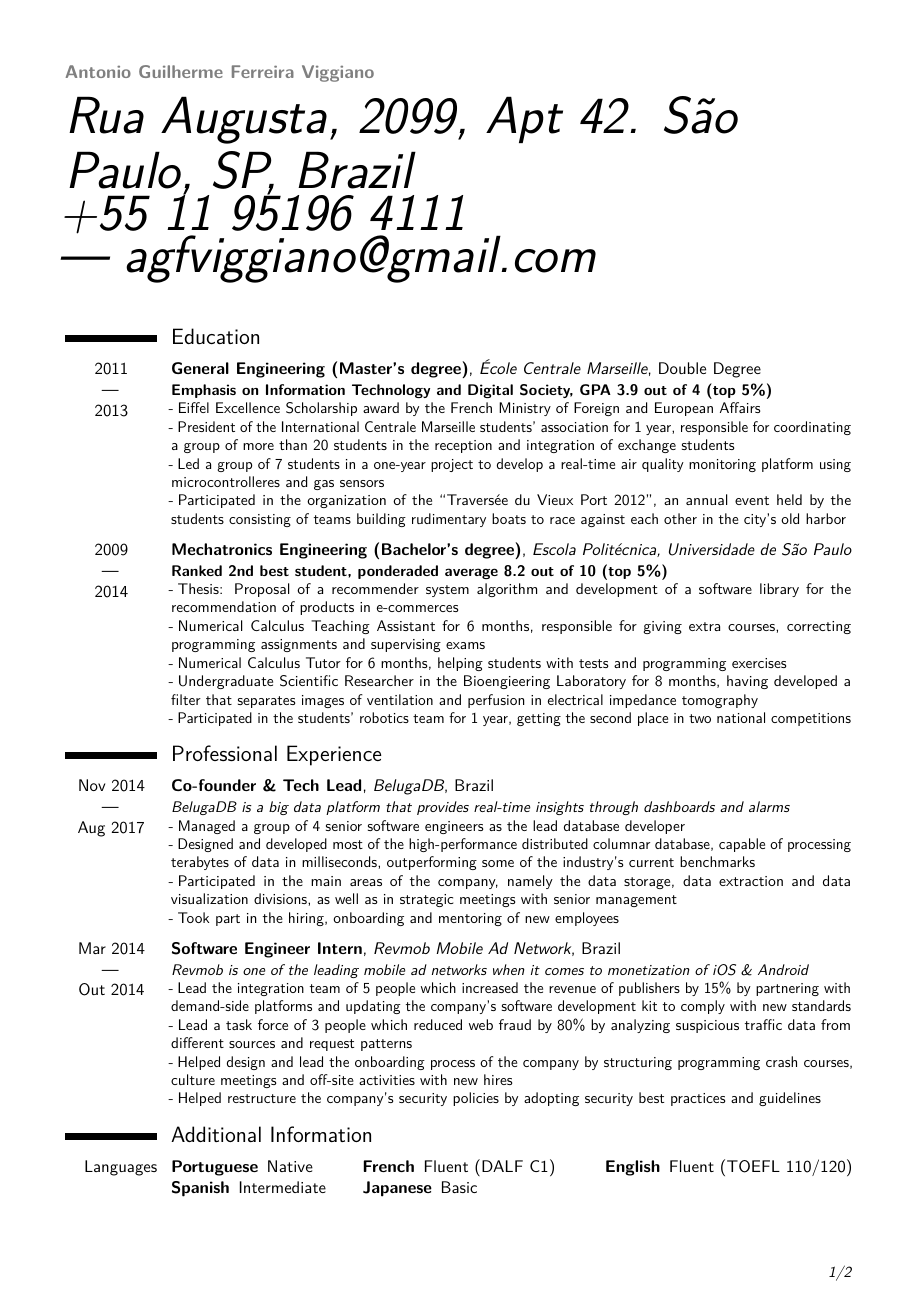
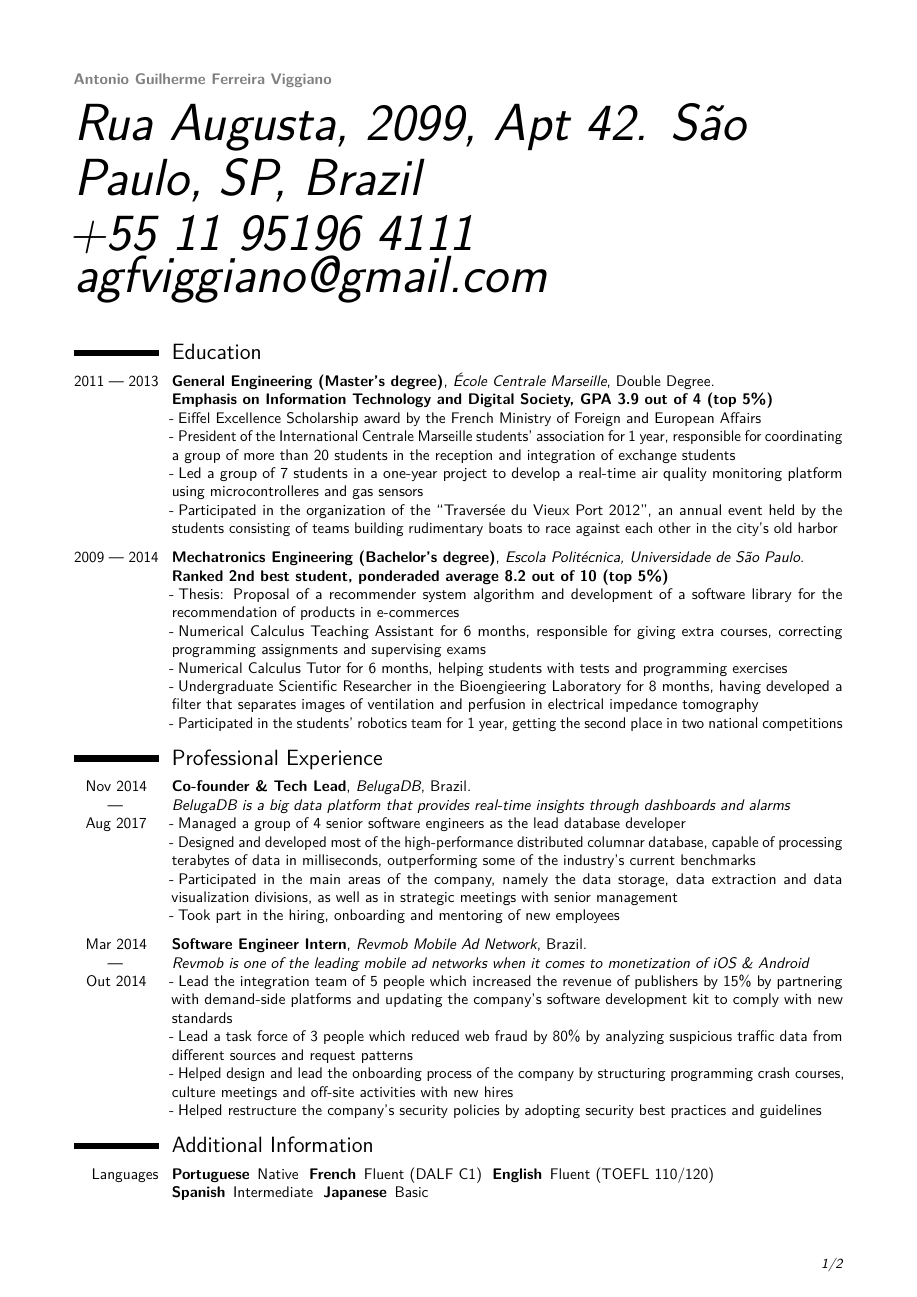
Before and after one commit to aviggiano/cv, a LaTeX CV (index.tex): page 1 of 2. Compiled offline with pdfLaTeX.

Commit message:
reduced pt

```diff
--- a/index.tex
+++ b/index.tex
@@ -1,12 +1,12 @@
-\documentclass[11pt,a4paper,sans]{moderncv}
+\documentclass[10pt,a4paper,sans]{moderncv}
 \moderncvtheme[black]{classic}
 \usepackage[utf8]{inputenc}
 \usepackage[scaled]{helvet}
 \usepackage{lmodern}
-\usepackage[margin=1.5cm]{geometry}
+\usepackage[margin=1.7cm]{geometry}
 
 \newcommand{\ENTRYSPACE}{\vspace{0.5em}}
-\newcommand{\LANGUAGESPACE}{\hspace{1.0cm}}
+\newcommand{\LANGUAGESPACE}{~}
 
 \sethintscolumnlength{5.5em}
 \hyphenation{visualization}
@@ -17,19 +17,23 @@
 \newcommand*{\Cdot}{-\hspace{0.25em}}
 \newcommand*{\tinyspace}{\hspace{0.5em}}
 
-%--------------------
-%	for language skills
-%--------------------
-\renewcommand*{\cvlanguage}[3]{
-  \cvline{#1}{\textbf{#2}\hspace*{\separatorcolumnwidth}\emph{#3}}}
+\renewcommand*{\cventry}[7][.25em]{%
+  \cvitem[#1]{#2}{%
+    {\bfseries#3}%
+    \ifthenelse{\equal{#4}{}}{}{, {\slshape#4}}%
+    \ifthenelse{\equal{#5}{}}{}{, #5}%
+    \ifthenelse{\equal{#6}{}}{}{, #6}%
+    .\strut%
+    \ifx&#7&%
+    \else{\newline{}\begin{minipage}[t]{\linewidth}#7\end{minipage}}\fi}}
 
 %--------------------
 %	contact information
 %--------------------
-\firstname{\large{\textbf{Antonio Guilherme Ferreira Viggiano}}}
+\firstname{\normalsize{\textbf{Antonio Guilherme Ferreira Viggiano}}}
 \familyname{
   \\ \emph{Rua Augusta, 2099, Apt 42. São Paulo, SP, Brazil
-    \\ +55 11 95196 4111 \textemdash~agfviggiano@gmail.com}
+    \\ +55 11 95196 4111 \\ agfviggiano@gmail.com}
 }
 
 \begin{document}
@@ -46,7 +50,7 @@
 
 \section{Education}
 
-\cventry{2011 \newline{\textemdash} \newline{2013} \newline{}}{General Engineering (Master's degree)}{École Centrale Marseille}{Double Degree}{}{
+\cventry{2011~\textemdash~2013}{General Engineering (Master's degree)}{École Centrale Marseille}{Double Degree}{}{
   \textbf{Emphasis on Information Technology and Digital Society, GPA 3.9 out of
     4 (top 5\%)}
   \\ \Cdot Eiffel Excellence Scholarship award by the French Ministry of Foreign and European Affairs
@@ -58,7 +62,7 @@
   \ENTRYSPACE
 }
 
-\cventry{2009 \newline{\textemdash} \newline{2014} \newline{}}{Mechatronics Engineering (Bachelor's
+\cventry{2009~\textemdash~2014}{Mechatronics Engineering (Bachelor's
   degree)}{Escola Politécnica, Universidade de São Paulo}{}{}{
   \textbf{Ranked 2nd best student, ponderaded average 8.2 out of 10 (top 5\%)}
   \\ \Cdot Thesis: Proposal of a recommender system algorithm and development of
@@ -101,7 +105,8 @@
 
 \cvline{Languages}{\textbf{Portuguese}\tinyspace{}Native \LANGUAGESPACE \textbf{French}\tinyspace{}Fluent (DALF C1) \LANGUAGESPACE
   \textbf{English}\tinyspace{}Fluent (TOEFL 110/120) \LANGUAGESPACE
-  \textbf{Spanish}\tinyspace{}Intermediate \hspace{0.58cm} \textbf{Japanese}\tinyspace{}Basic \ENTRYSPACE}
+  \newline{ \textbf{Spanish}\tinyspace{}Intermediate \LANGUAGESPACE
+    \textbf{Japanese}\tinyspace{}Basic \ENTRYSPACE }}
 
 \cvline{Programming}{Proficient in C/C\texttt{++}, Node.js, Bash, AWS and related technologies;
   open source contributor and author of the redis-roaring compressed bitmap library, one of the top 10 most
```
Also changed, not shown: index.pdf, index.tex (2 more changed lines).
